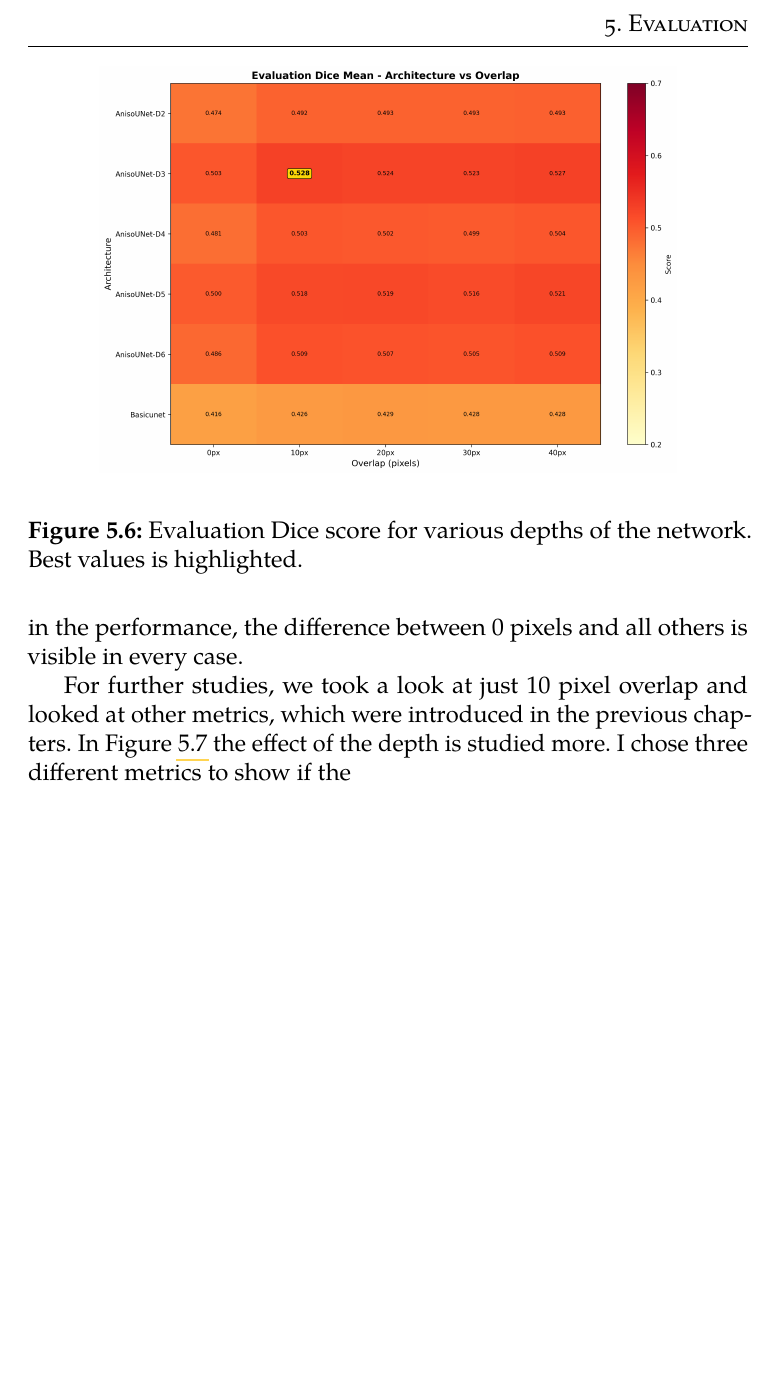
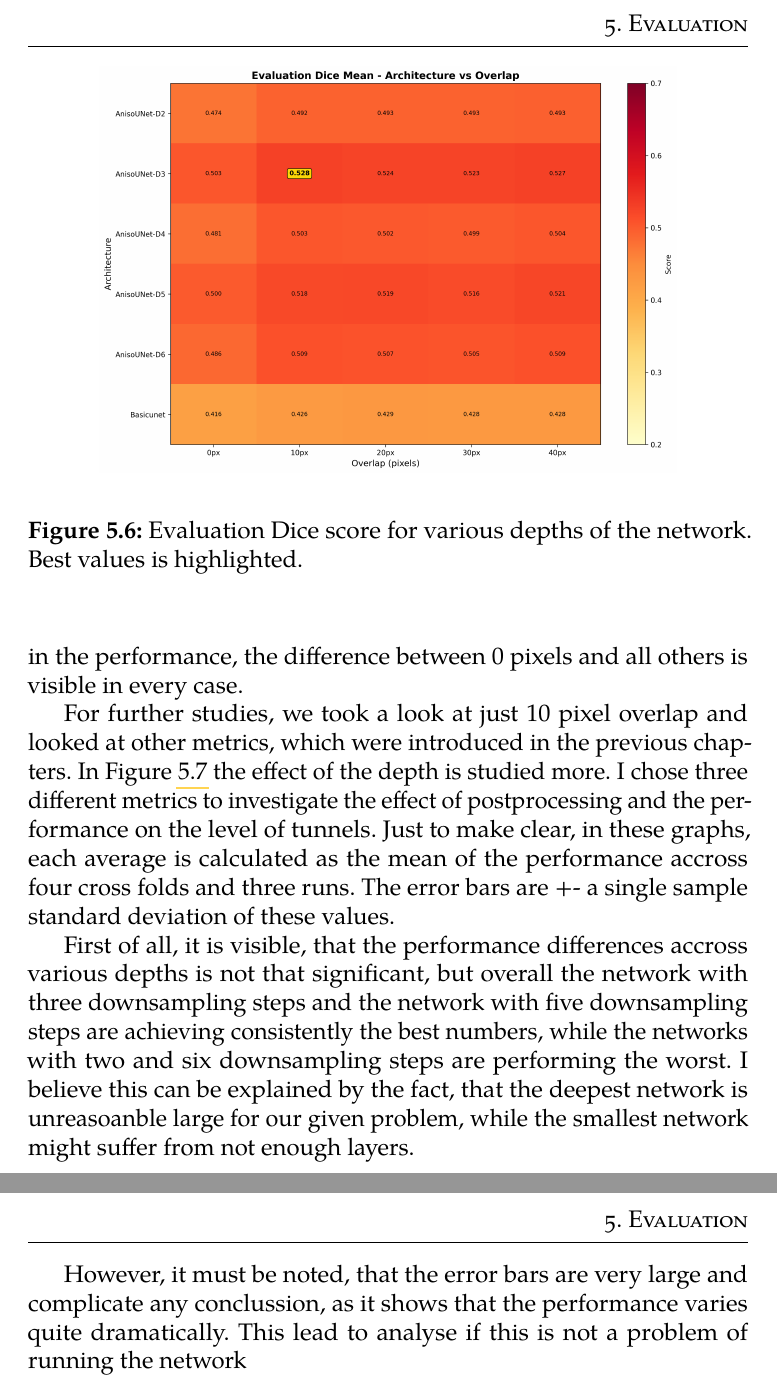
Before and after one commit to BrPetrus/master-thesis, a LaTeX thesis (main.tex): part of page 38 of 42 before the commit and two parts of pages 38 and 39 of 43 after it, the two joined at a grey line, cut so that both start at the same text, the shorter picture padded with empty space. Compiled offline with pdfLaTeX.

Commit message:
work on evaluation

```diff
--- a/main.tex
+++ b/main.tex
@@ -991,7 +991,25 @@ and all others is visible in every case.
 For further studies, we took a look at just 10 pixel overlap and looked at other
 metrics, which were introduced in the previous chapters. In Figure
 \ref{fig:eval:depth} the effect of the depth is studied more. I chose three
-different metrics to show if the
+different metrics to investigate the effect of postprocessing and the
+performance on the level of tunnels. Just to make clear, in these graphs, each
+average is calculated as the mean of the performance accross four cross folds
+and three runs. The error bars are +- a single sample standard deviation of
+these values.
+
+First of all, it is visible, that the performance differences accross various
+depths is not that significant, but overall the network with three downsampling
+steps and the network with five downsampling steps are achieving consistently
+the best numbers, while the networks with two and six downsampling steps are
+performing the worst. I believe this can be explained by the fact, that the
+deepest network is unreasoanble large for our given problem, while the smallest
+network might suffer from not enough layers.
+
+However, it must be noted, that the error bars are very large and complicate any
+conclussion, as it shows that the performance varies quite dramatically. This
+lead to analyse if this is not a problem of running the network
+
+
 
 \begin{figure}
     \centering
```
